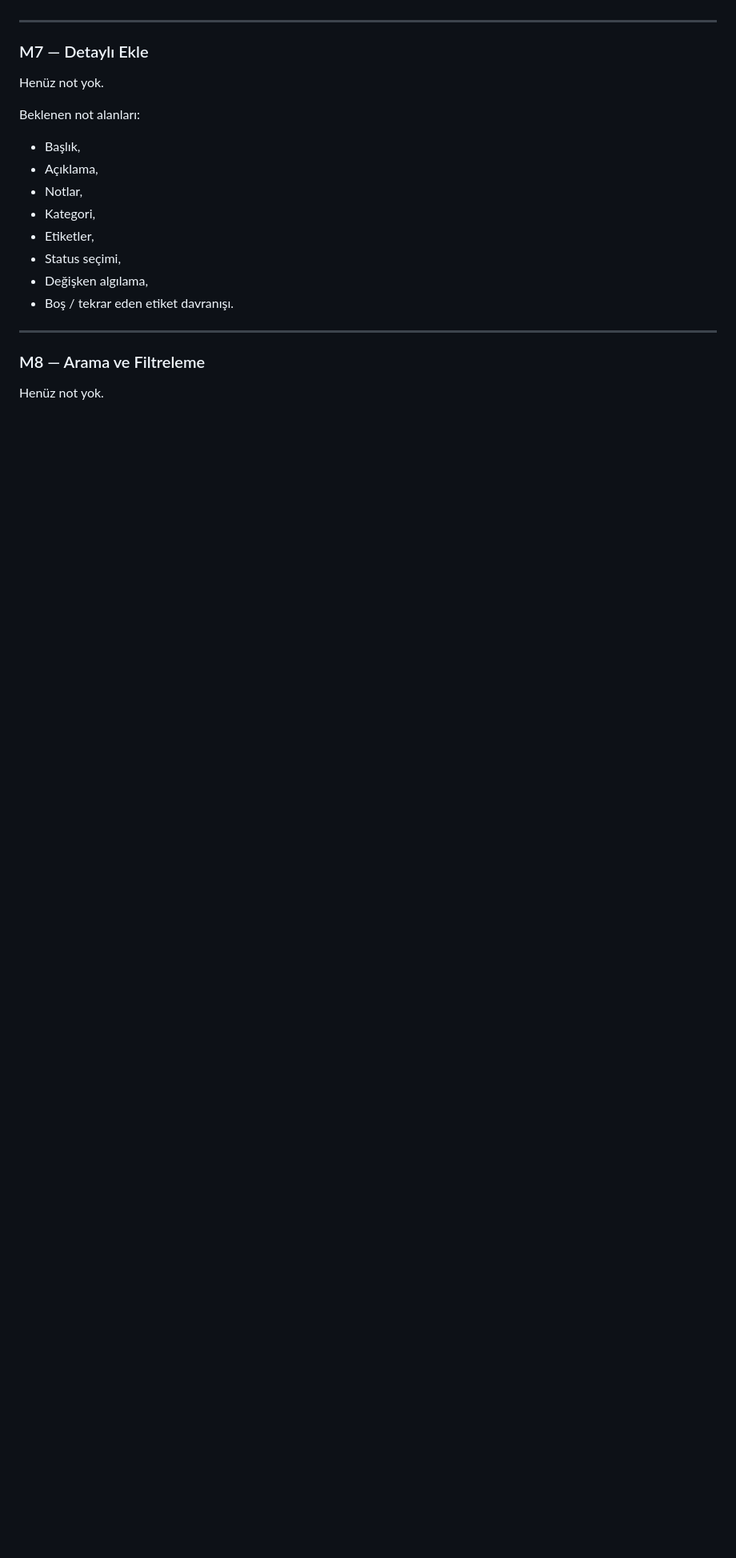
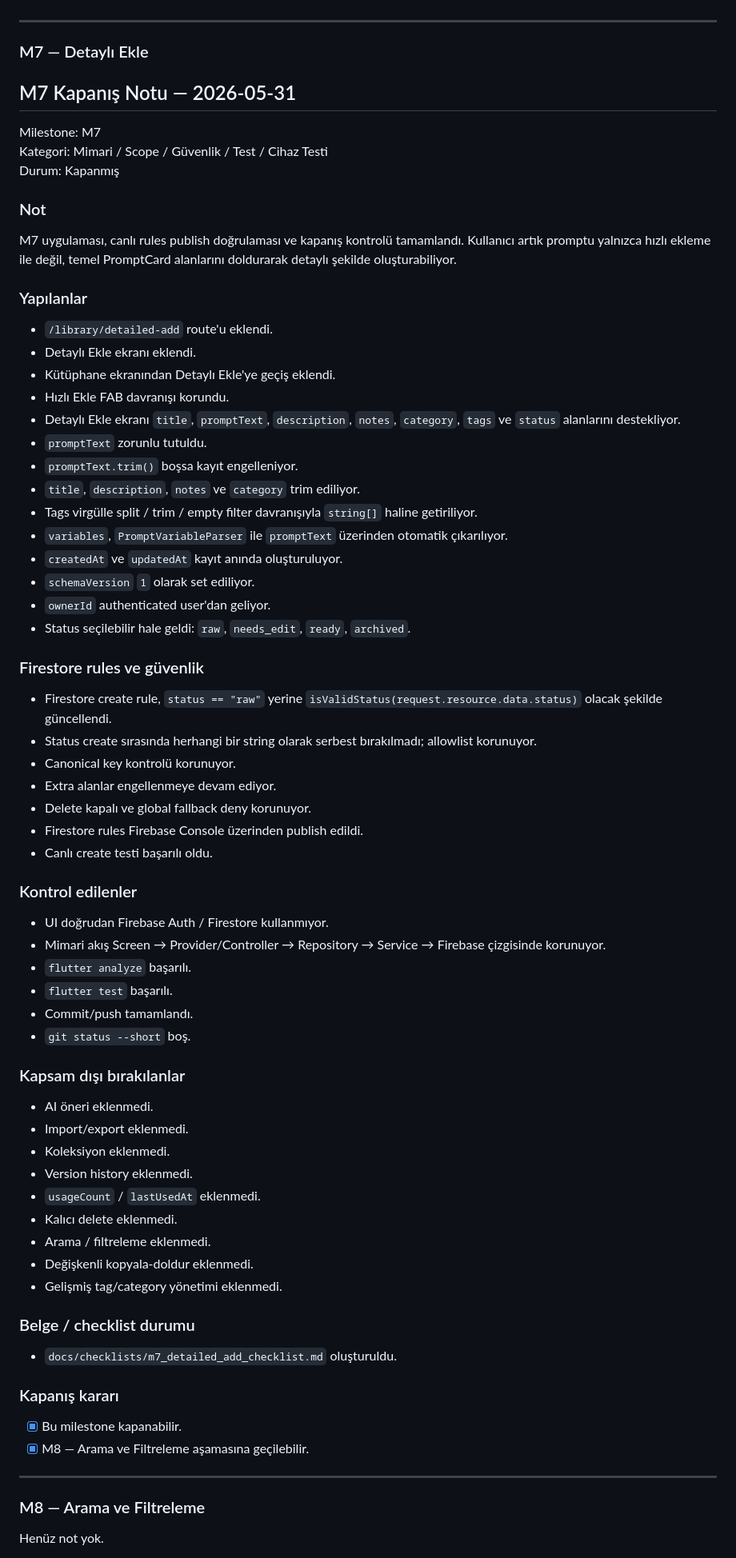
Before and after one commit to OnurErdil/prompt_manager, a Markdown page: docs/09_development_notes.md, the part around one of its changes. Shown at 80% size. Rendered like a GitHub page; blank space fills up the shorter version.

Commit message:
docs: close m7 detailed add milestone

```diff
--- a/docs/09_development_notes.md
+++ b/docs/09_development_notes.md
@@ -563,18 +563,65 @@ M6 uygulaması ve kapanış öncesi audit tamamlandı. Prompt düzenleme, status
 
 ### M7 — Detaylı Ekle
 
-Henüz not yok.
+## M7 Kapanış Notu — 2026-05-31
 
-Beklenen not alanları:
+Milestone: M7
+Kategori: Mimari / Scope / Güvenlik / Test / Cihaz Testi
+Durum: Kapanmış
 
-- Başlık,
-- Açıklama,
-- Notlar,
-- Kategori,
-- Etiketler,
-- Status seçimi,
-- Değişken algılama,
-- Boş / tekrar eden etiket davranışı.
+### Not
+M7 uygulaması, canlı rules publish doğrulaması ve kapanış kontrolü tamamlandı. Kullanıcı artık promptu yalnızca hızlı ekleme ile değil, temel PromptCard alanlarını doldurarak detaylı şekilde oluşturabiliyor.
+
+### Yapılanlar
+- `/library/detailed-add` route'u eklendi.
+- Detaylı Ekle ekranı eklendi.
+- Kütüphane ekranından Detaylı Ekle'ye geçiş eklendi.
+- Hızlı Ekle FAB davranışı korundu.
+- Detaylı Ekle ekranı `title`, `promptText`, `description`, `notes`, `category`, `tags` ve `status` alanlarını destekliyor.
+- `promptText` zorunlu tutuldu.
+- `promptText.trim()` boşsa kayıt engelleniyor.
+- `title`, `description`, `notes` ve `category` trim ediliyor.
+- Tags virgülle split / trim / empty filter davranışıyla `string[]` haline getiriliyor.
+- `variables`, `PromptVariableParser` ile `promptText` üzerinden otomatik çıkarılıyor.
+- `createdAt` ve `updatedAt` kayıt anında oluşturuluyor.
+- `schemaVersion` `1` olarak set ediliyor.
+- `ownerId` authenticated user'dan geliyor.
+- Status seçilebilir hale geldi: `raw`, `needs_edit`, `ready`, `archived`.
+
+### Firestore rules ve güvenlik
+- Firestore create rule, `status == "raw"` yerine `isValidStatus(request.resource.data.status)` olacak şekilde güncellendi.
+- Status create sırasında herhangi bir string olarak serbest bırakılmadı; allowlist korunuyor.
+- Canonical key kontrolü korunuyor.
+- Extra alanlar engellenmeye devam ediyor.
+- Delete kapalı ve global fallback deny korunuyor.
+- Firestore rules Firebase Console üzerinden publish edildi.
+- Canlı create testi başarılı oldu.
+
+### Kontrol edilenler
+- UI doğrudan Firebase Auth / Firestore kullanmıyor.
+- Mimari akış Screen → Provider/Controller → Repository → Service → Firebase çizgisinde korunuyor.
+- `flutter analyze` başarılı.
+- `flutter test` başarılı.
+- Commit/push tamamlandı.
+- `git status --short` boş.
+
+### Kapsam dışı bırakılanlar
+- AI öneri eklenmedi.
+- Import/export eklenmedi.
+- Koleksiyon eklenmedi.
+- Version history eklenmedi.
+- `usageCount` / `lastUsedAt` eklenmedi.
+- Kalıcı delete eklenmedi.
+- Arama / filtreleme eklenmedi.
+- Değişkenli kopyala-doldur eklenmedi.
+- Gelişmiş tag/category yönetimi eklenmedi.
+
+### Belge / checklist durumu
+- `docs/checklists/m7_detailed_add_checklist.md` oluşturuldu.
+
+### Kapanış kararı
+- [x] Bu milestone kapanabilir.
+- [x] M8 — Arama ve Filtreleme aşamasına geçilebilir.
 
 ---
 
```
Also changed, not shown: other parts of docs/09_development_notes.md (+4 -4 lines), docs/05_milestone_plan.md (+10 -1 lines), docs/checklists/m7_detailed_add_checklist.md (added, +149 -0 lines).
